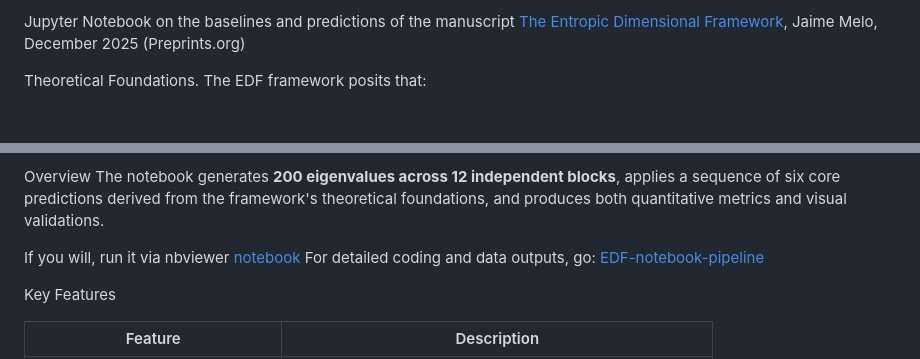
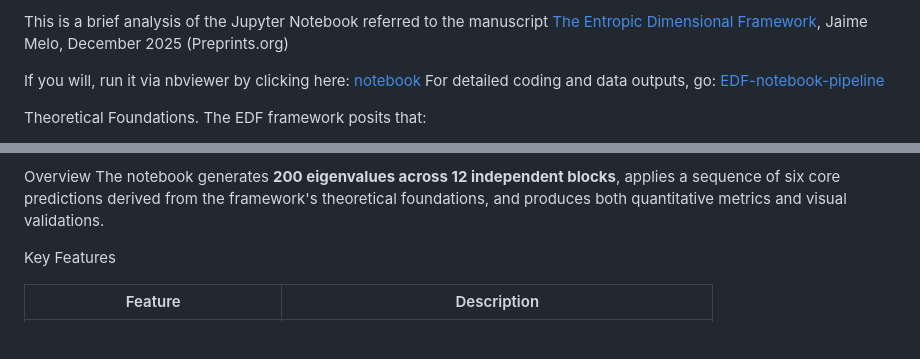
Before and after one commit to jaimetmeloadv-bit/EDF---Entropic-Dimensional-Framework-, a Markdown page: README.md, 2 parts joined by grey strips. GitHub-like rendering; blank space fills up the shorter version.

Commit message:
Update README with notebook analysis and links
Added links to run the Jupyter Notebook and access detailed outputs.

```diff
--- a/README.md
+++ b/README.md
@@ -1,4 +1,7 @@
-Jupyter Notebook on the baselines and predictions of the manuscript [The Entropic Dimensional Framework](https://www.preprints.org/manuscript/202512.2652), Jaime Melo, December 2025 (Preprints.org)
+This is a brief analysis of the Jupyter Notebook referred to the manuscript [The Entropic Dimensional Framework](https://www.preprints.org/manuscript/202512.2652), Jaime Melo, December 2025 (Preprints.org)
+
+If you will, run it via nbviewer by clicking here: [notebook](https://nbviewer.jupyter.org/github/jaimetmeloadv-bit/EDF/blob/notebook-pipeline/EDF-notebook.ipynb)
+For detailed coding and data outputs, go: [EDF-notebook-pipeline](https://github.com/jaimetmeloadv-bit/EDF---Entropic-Dimensional-Framework-/tree/notebook-pipeline)
 
 Theoretical Foundations. The EDF framework posits that:
 1. **Eigenvalue spectra** from complex systems can be mapped to **3‑strand braid topologies** via triplication (A→AAA).
@@ -10,9 +13,6 @@ Theoretical Foundations. The EDF framework posits that:
 
 Overview
 The notebook generates **200 eigenvalues across 12 independent blocks**, applies a sequence of six core predictions derived from the framework's theoretical foundations, and produces both quantitative metrics and visual validations.
-
-If you will, run it via nbviewer [notebook](https://nbviewer.jupyter.org/github/jaimetmeloadv-bit/EDF/blob/notebook-pipeline/EDF-notebook.ipynb)
-For detailed coding and data outputs, go: [EDF-notebook-pipeline](https://github.com/jaimetmeloadv-bit/EDF---Entropic-Dimensional-Framework-/tree/notebook-pipeline)
 
 Key Features
 
```
